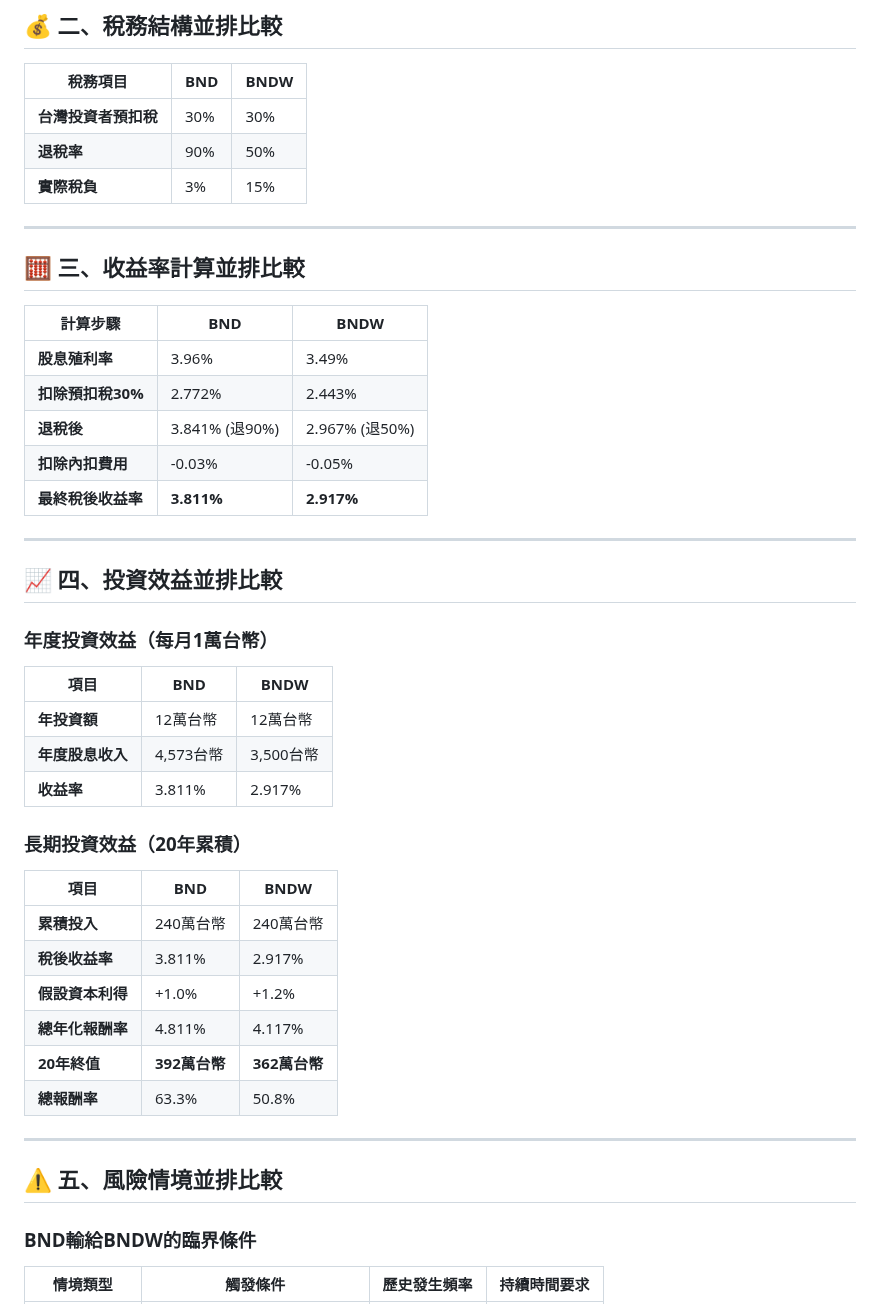
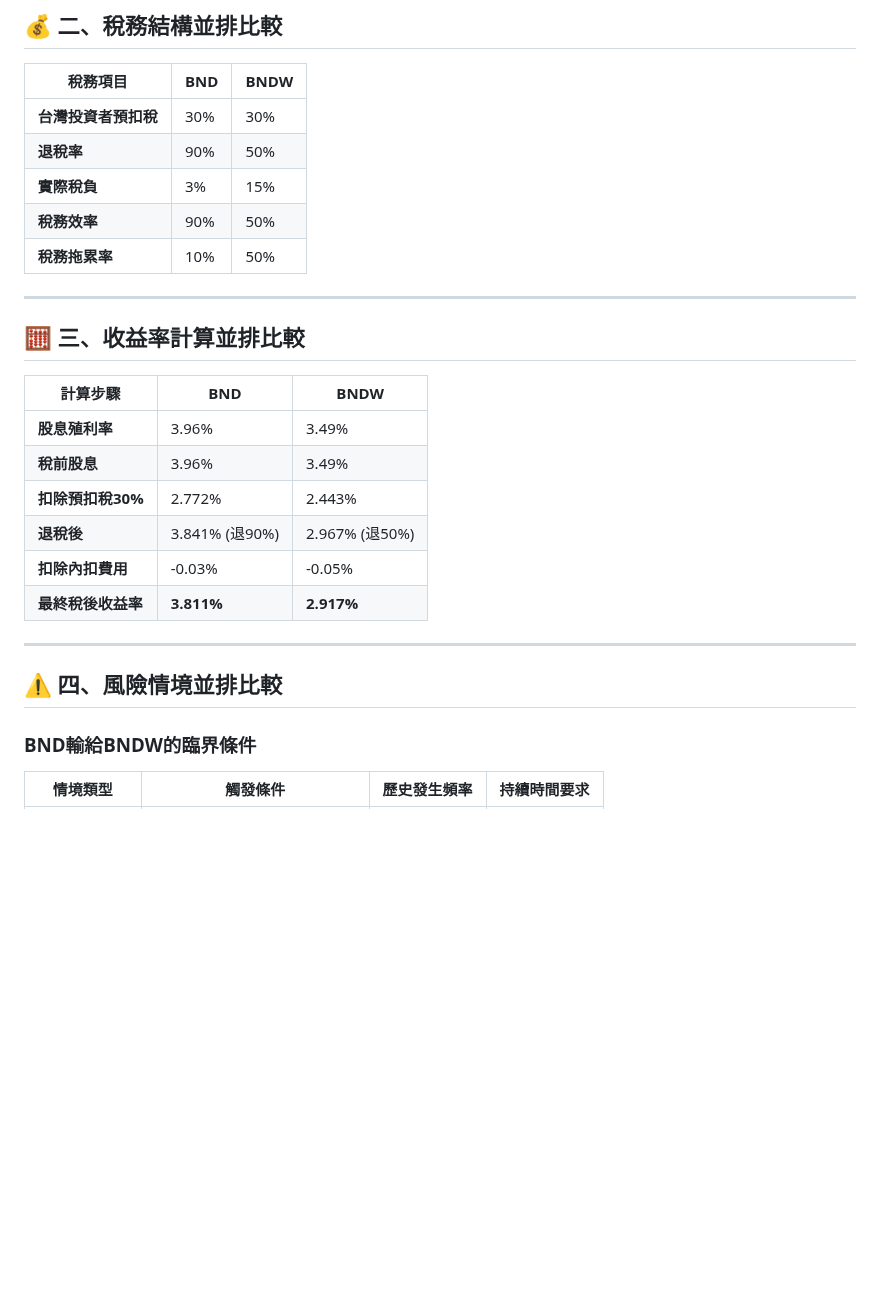
Before and after one commit to JayHsuEgg/FinancialAnalysis, a Markdown page: BND vs BNDW 台灣投資者完整並排比較分析.md, the part around one of its changes. Rendered like a GitHub page; blank space fills up the shorter version.

```diff
--- a/BND vs BNDW 台灣投資者完整並排比較分析.md
+++ b/BND vs BNDW 台灣投資者完整並排比較分析.md
@@ -29,6 +29,8 @@
 | **台灣投資者預扣稅** | 30% | 30% |
 | **退稅率** | 90% | 50% |
 | **實際稅負** | 3% | 15% |
+| **稅務效率** | 90% | 50% |
+| **稅務拖累率** | 10% | 50% |
 
 ---
 
@@ -37,6 +39,7 @@
 | 計算步驟 | **BND** | **BNDW** |
 |----------|---------|-----------|
 | **股息殖利率** | 3.96% | 3.49% |
+| **稅前股息** | 3.96% | 3.49% |
 | **扣除預扣稅30%** | 2.772% | 2.443% |
 | **退稅後** | 3.841% (退90%) | 2.967% (退50%) |
 | **扣除內扣費用** | -0.03% | -0.05% |
@@ -44,30 +47,7 @@
 
 ---
 
-## 📈 四、投資效益並排比較
-
-### 年度投資效益（每月1萬台幣）
-
-| 項目 | **BND** | **BNDW** |
-|------|---------|-----------|
-| **年投資額** | 12萬台幣 | 12萬台幣 |
-| **年度股息收入** | 4,573台幣 | 3,500台幣 |
-| **收益率** | 3.811% | 2.917% |
-
-### 長期投資效益（20年累積）
-
-| 項目 | **BND** | **BNDW** |
-|------|---------|-----------|
-| **累積投入** | 240萬台幣 | 240萬台幣 |
-| **稅後收益率** | 3.811% | 2.917% |
-| **假設資本利得** | +1.0% | +1.2% |
-| **總年化報酬率** | 4.811% | 4.117% |
-| **20年終值** | **392萬台幣** | **362萬台幣** |
-| **總報酬率** | 63.3% | 50.8% |
-
----
-
-## ⚠️ 五、風險情境並排比較
+## ⚠️ 四、風險情境並排比較
 
 ### BND輸給BNDW的臨界條件
 
```
Also changed, not shown: other parts of BND vs BNDW 台灣投資者完整並排比較分析.md (+12 -44 lines).
